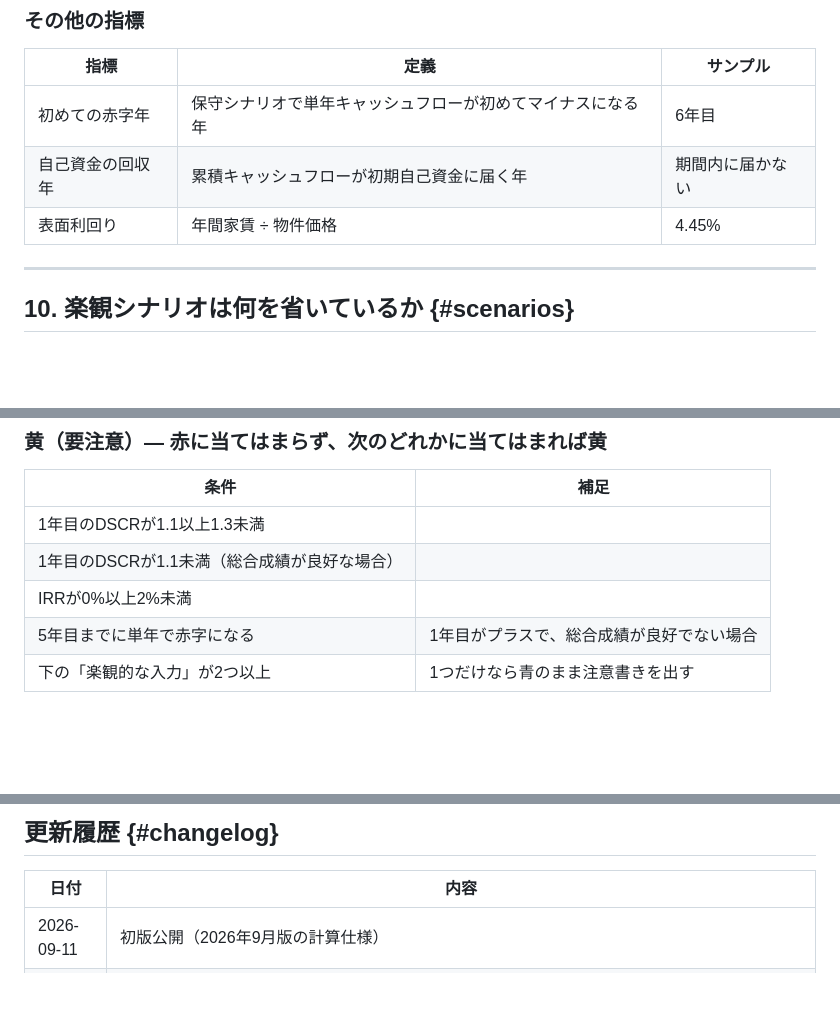
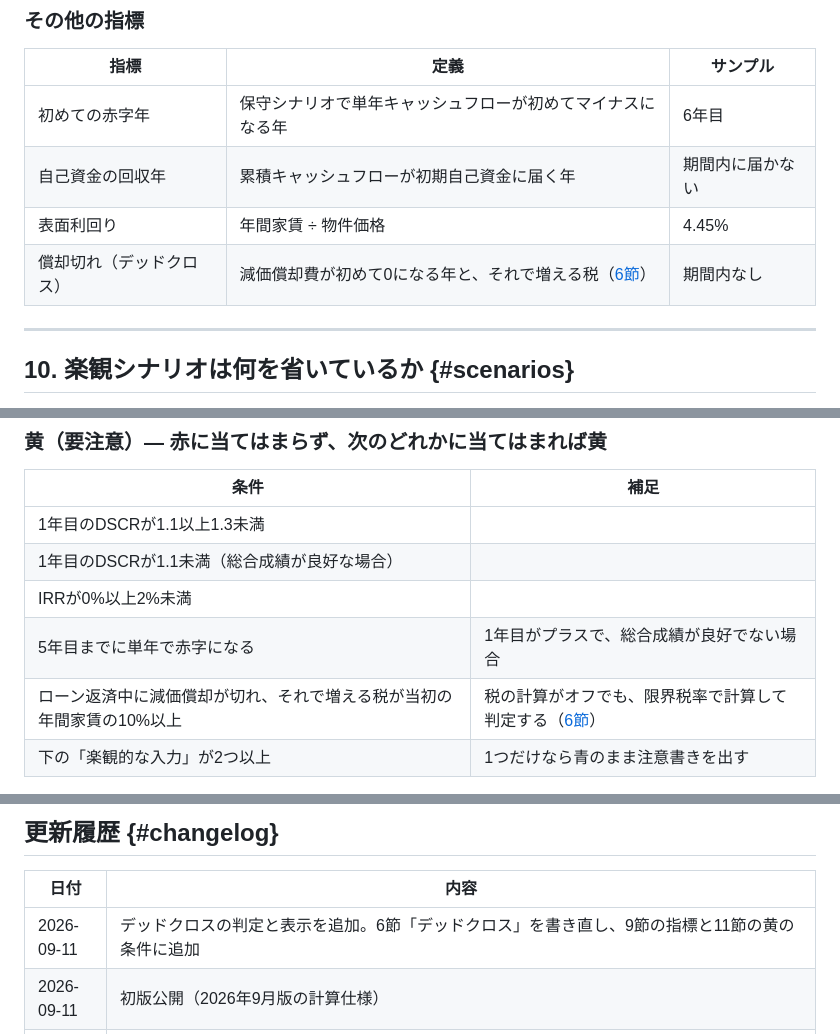
Before and after one commit to NT1999-10/realsim-lp, a Markdown page: guide/_src/calculation-logic.md, 3 parts joined by grey strips. GitHub-like rendering; blank space fills up the shorter version.

```diff
--- a/guide/_src/calculation-logic.md
+++ b/guide/_src/calculation-logic.md
@@ -289,6 +321,7 @@ DSCR             = NOI ÷ 1年目のローン返済額（元金＋利息）
 | 初めての赤字年 | 保守シナリオで単年キャッシュフローが初めてマイナスになる年 | 6年目 |
 | 自己資金の回収年 | 累積キャッシュフローが初期自己資金に届く年 | 期間内に届かない |
 | 表面利回り | 年間家賃 ÷ 物件価格 | 4.45% |
+| 償却切れ（デッドクロス） | 減価償却費が初めて0になる年と、それで増える税（[6節](#dead-cross)） | 期間内なし |
 
 ---
 
@@ -342,6 +375,7 @@ DSCR             = NOI ÷ 1年目のローン返済額（元金＋利息）
 | 1年目のDSCRが1.1未満（総合成績が良好な場合） | |
 | IRRが0%以上2%未満 | |
 | 5年目までに単年で赤字になる | 1年目がプラスで、総合成績が良好でない場合 |
+| ローン返済中に減価償却が切れ、それで増える税が当初の年間家賃の10%以上 | 税の計算がオフでも、限界税率で計算して判定する（[6節](#dead-cross)） |
 | 下の「楽観的な入力」が2つ以上 | 1つだけなら青のまま注意書きを出す |
 
 **楽観的な入力として数えるもの**：空室期間1ヶ月未満 ／ 家賃下落率0.5%未満（上昇前提を含む）／ 管理委託料3%未満 ／ 原状回復費5万円未満 ／ 金利上昇ゼロ ／ 平均入居期間8年超 ／ 経常修繕費 年1万円未満
@@ -433,5 +467,6 @@ DSCR             = NOI ÷ 1年目のローン返済額（元金＋利息）
 
 | 日付 | 内容 |
 |---|---|
+| 2026-09-11 | デッドクロスの判定と表示を追加。6節「デッドクロス」を書き直し、9節の指標と11節の黄の条件に追加 |
 | 2026-09-11 | 初版公開（2026年9月版の計算仕様） |
 | 2026-09-10 | 公開前に、売却価格（利回り方式）の計算で売却時利回りが10%未満のとき10%として扱われていた不具合を修正。この記事は修正後の仕様で書いています。利回り方式で売却を計算していた物件は、修正により売却価格・総合損益・IRRが上方に変わっています |
```
Also changed, not shown: other parts of guide/_src/calculation-logic.md (+36 -4 lines), CODEX_SPEC_pr4_dead_cross_copy.md (added, +83 -0 lines).
